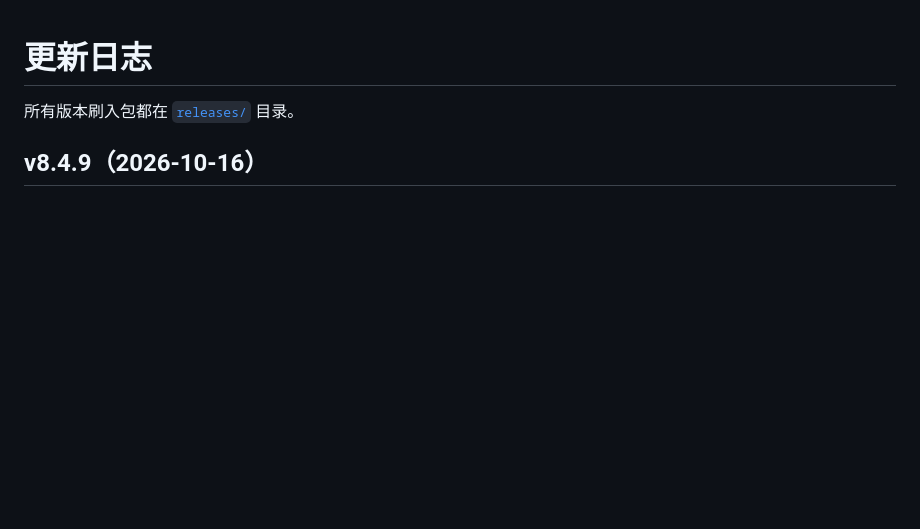
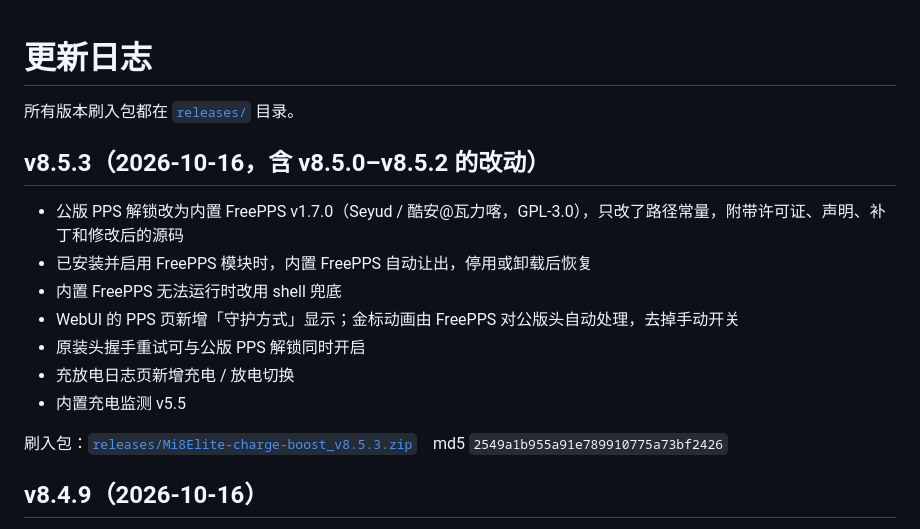
Before and after one commit to aichiyunan/xiaomi-8Elite-charge-boost, a Markdown page: CHANGELOG.md, the part around the change. GitHub-like rendering; blank space fills up the shorter version.

Commit message:
CHANGELOG: v8.5.3

```diff
--- a/CHANGELOG.md
+++ b/CHANGELOG.md
@@ -1,6 +1,18 @@
 # 更新日志
 
 所有版本刷入包都在 [`releases/`](releases/) 目录。
+
+## v8.5.3（2026-10-16，含 v8.5.0–v8.5.2 的改动）
+
+- 公版 PPS 解锁改为内置 FreePPS v1.7.0（Seyud / 酷安@瓦力喀，GPL-3.0），只改了路径常量，附带许可证、声明、补丁和修改后的源码
+- 已安装并启用 FreePPS 模块时，内置 FreePPS 自动让出，停用或卸载后恢复
+- 内置 FreePPS 无法运行时改用 shell 兜底
+- WebUI 的 PPS 页新增「守护方式」显示；金标动画由 FreePPS 对公版头自动处理，去掉手动开关
+- 原装头握手重试可与公版 PPS 解锁同时开启
+- 充放电日志页新增充电 / 放电切换
+- 内置充电监测 v5.5
+
+刷入包：[`releases/Mi8Elite-charge-boost_v8.5.3.zip`](releases/Mi8Elite-charge-boost_v8.5.3.zip)　md5 `2549a1b955a91e789910775a73bf2426`
 
 ## v8.4.9（2026-10-16）
 
```
